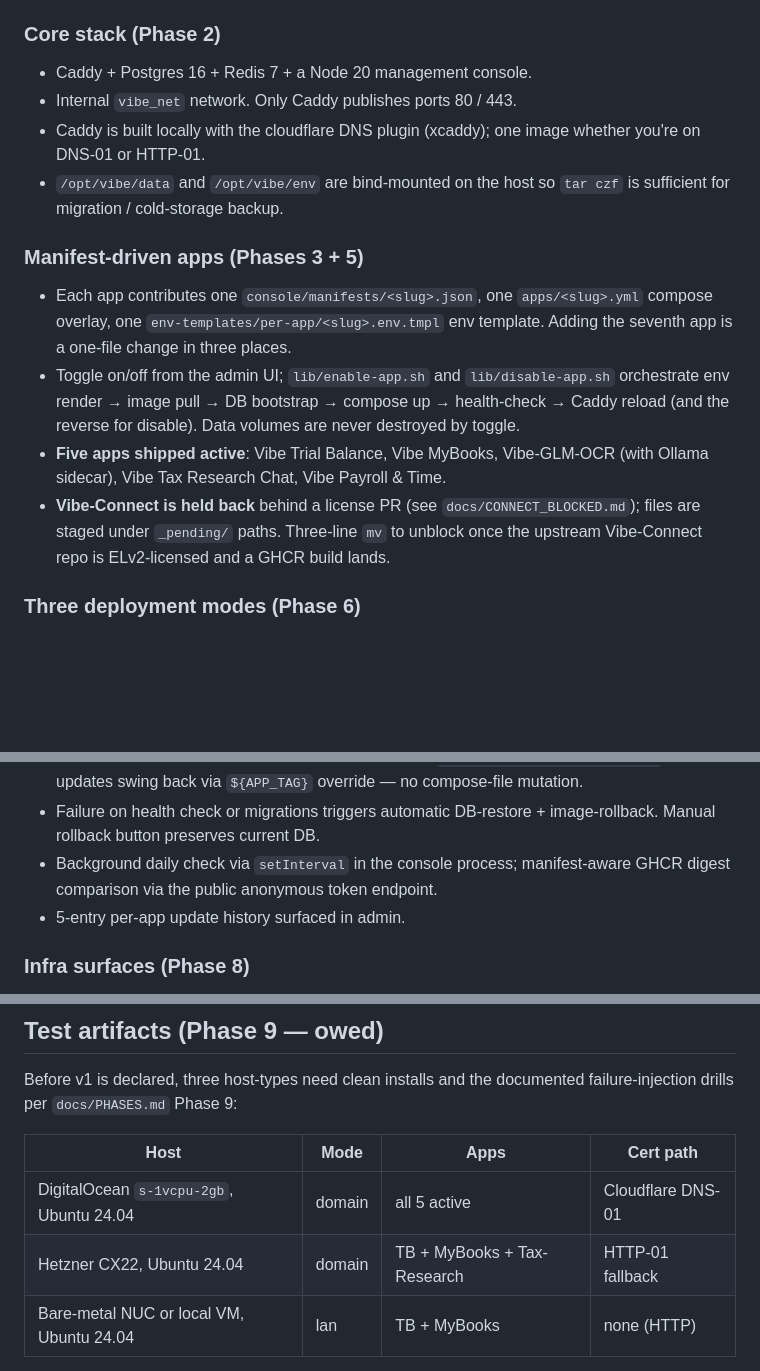
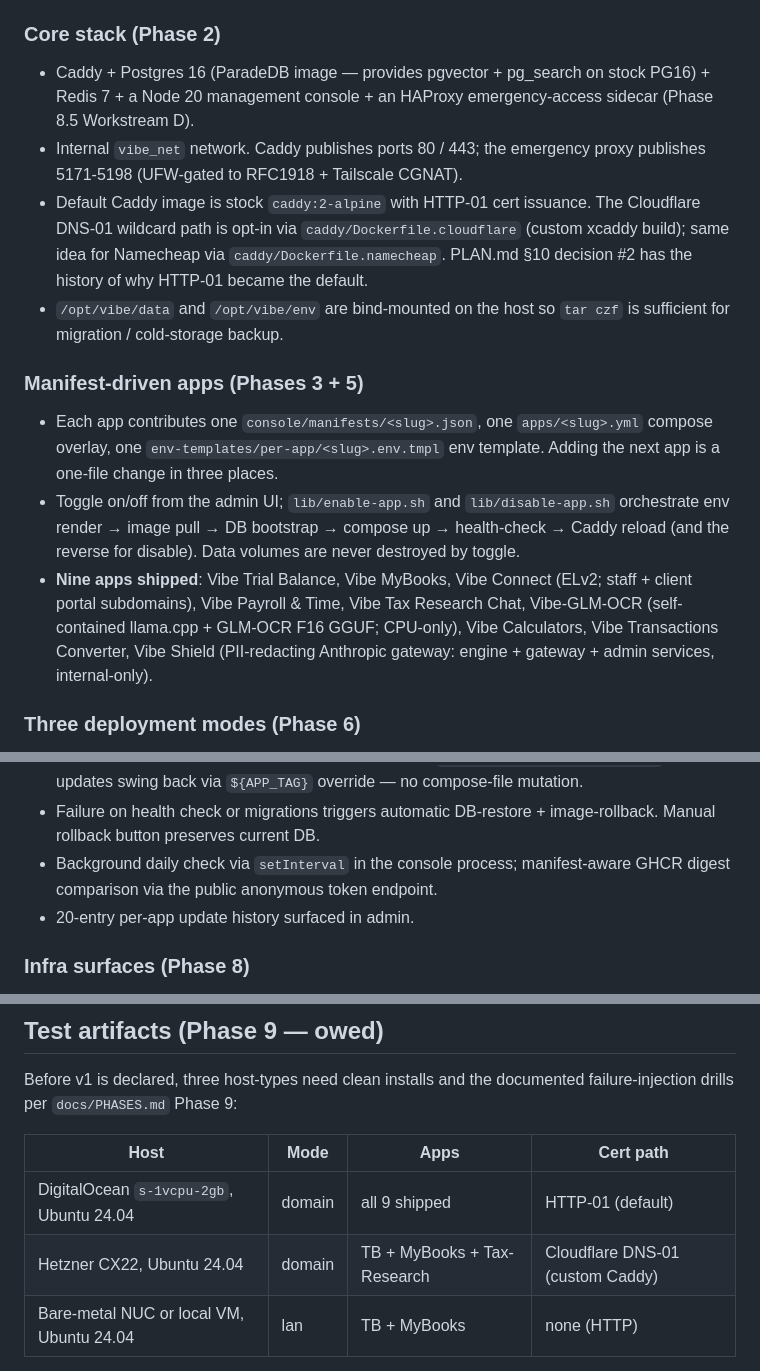
Before and after one commit to KisaesDevLab/Vibe-Appliance, a Markdown page: docs/RELEASE_v1.md, 3 parts joined by grey strips. Rendered like a GitHub page; blank space fills up the shorter version.

Commit message:
docs(release-v1): correct stale shipping claims
RELEASE_v1.md described an earlier snapshot of the appliance that no
longer reflects what main ships. Three concrete corrections:

- Core stack: was "Caddy built locally with the cloudflare DNS plugin
  (xcaddy); one image whether you're on DNS-01 or HTTP-01" — actually
  the default is stock `caddy:2-alpine` with HTTP-01 issuance per the
  PLAN.md §10 decision #2; the Cloudflare DNS-01 path is opt-in via
  `caddy/Dockerfile.cloudflare` (custom build). Also added HAProxy
  emergency-access sidecar to the core stack list and noted ParadeDB
  as the postgres image (for pgvector + pg_search).

- Apps: was "Five apps shipped active … Vibe-Connect is held back
  behind a license PR" — actually nine apps ship (the original five
  plus Vibe-Connect, Vibe-Calculators, Vibe-Transactions-Converter,
  Vibe-Shield). Connect is shipping (overlay at the top level, GHCR
  images public). Also corrected GLM-OCR description: it's a self-
  contained llama.cpp image with the GLM-OCR F16 GGUF baked in,
  CPU-only — not Ollama.

- Update history: cap was documented as 5 entries; actual cap in
  update.sh is 20.

- Phase-9 test target table: said "all 5 active" — now "all 9 shipped".
  Hetzner row was labelled Cloudflare DNS-01 as the primary cert
  path; corrected to note HTTP-01 is the default and Cloudflare needs
  the custom Caddy build.

Co-Authored-By: Claude Opus 4.7 (1M context) <noreply@anthropic.com>

```diff
--- a/docs/RELEASE_v1.md
+++ b/docs/RELEASE_v1.md
@@ -37,10 +37,17 @@ reversible.
 
 ### Core stack (Phase 2)
 
-- Caddy + Postgres 16 + Redis 7 + a Node 20 management console.
-- Internal `vibe_net` network. Only Caddy publishes ports 80 / 443.
-- Caddy is built locally with the cloudflare DNS plugin (xcaddy);
-  one image whether you're on DNS-01 or HTTP-01.
+- Caddy + Postgres 16 (ParadeDB image — provides pgvector + pg_search
+  on stock PG16) + Redis 7 + a Node 20 management console + an HAProxy
+  emergency-access sidecar (Phase 8.5 Workstream D).
+- Internal `vibe_net` network. Caddy publishes ports 80 / 443; the
+  emergency proxy publishes 5171-5198 (UFW-gated to RFC1918 +
+  Tailscale CGNAT).
+- Default Caddy image is stock `caddy:2-alpine` with HTTP-01 cert
+  issuance. The Cloudflare DNS-01 wildcard path is opt-in via
+  `caddy/Dockerfile.cloudflare` (custom xcaddy build); same idea for
+  Namecheap via `caddy/Dockerfile.namecheap`. PLAN.md §10 decision #2
+  has the history of why HTTP-01 became the default.
 - `/opt/vibe/data` and `/opt/vibe/env` are bind-mounted on the host so
   `tar czf` is sufficient for migration / cold-storage backup.
 
@@ -49,18 +56,17 @@ reversible.
 - Each app contributes one `console/manifests/<slug>.json`, one
   `apps/<slug>.yml` compose overlay, one
   `env-templates/per-app/<slug>.env.tmpl` env template. Adding the
-  seventh app is a one-file change in three places.
+  next app is a one-file change in three places.
 - Toggle on/off from the admin UI; `lib/enable-app.sh` and
   `lib/disable-app.sh` orchestrate env render → image pull → DB
   bootstrap → compose up → health-check → Caddy reload (and the
   reverse for disable). Data volumes are never destroyed by toggle.
-- **Five apps shipped active**: Vibe Trial Balance, Vibe MyBooks,
-  Vibe-GLM-OCR (with Ollama sidecar), Vibe Tax Research Chat,
-  Vibe Payroll & Time.
-- **Vibe-Connect is held back** behind a license PR (see
-  `docs/CONNECT_BLOCKED.md`); files are staged under `_pending/`
-  paths. Three-line `mv` to unblock once the upstream Vibe-Connect
-  repo is ELv2-licensed and a GHCR build lands.
+- **Nine apps shipped**: Vibe Trial Balance, Vibe MyBooks, Vibe Connect
+  (ELv2; staff + client portal subdomains), Vibe Payroll & Time, Vibe
+  Tax Research Chat, Vibe-GLM-OCR (self-contained llama.cpp + GLM-OCR
+  F16 GGUF; CPU-only), Vibe Calculators, Vibe Transactions Converter,
+  Vibe Shield (PII-redacting Anthropic gateway: engine + gateway +
+  admin services, internal-only).
 
 ### Three deployment modes (Phase 6)
 
@@ -98,7 +104,7 @@ reversible.
 - Background daily check via `setInterval` in the console process;
   manifest-aware GHCR digest comparison via the public anonymous
   token endpoint.
-- 5-entry per-app update history surfaced in admin.
+- 20-entry per-app update history surfaced in admin.
 
 ### Infra surfaces (Phase 8)
 
@@ -237,8 +243,8 @@ documented failure-injection drills per `docs/PHASES.md` Phase 9:
 
 | Host                                    | Mode      | Apps                       | Cert path           |
 | --------------------------------------- | --------- | -------------------------- | ------------------- |
-| DigitalOcean `s-1vcpu-2gb`, Ubuntu 24.04 | domain    | all 5 active               | Cloudflare DNS-01   |
-| Hetzner CX22, Ubuntu 24.04              | domain    | TB + MyBooks + Tax-Research | HTTP-01 fallback    |
+| DigitalOcean `s-1vcpu-2gb`, Ubuntu 24.04 | domain    | all 9 shipped              | HTTP-01 (default)   |
+| Hetzner CX22, Ubuntu 24.04              | domain    | TB + MyBooks + Tax-Research | Cloudflare DNS-01 (custom Caddy) |
 | Bare-metal NUC or local VM, Ubuntu 24.04 | lan       | TB + MyBooks                | none (HTTP)         |
 
 For each: time the install (target <15 min), inject a mid-install
```
